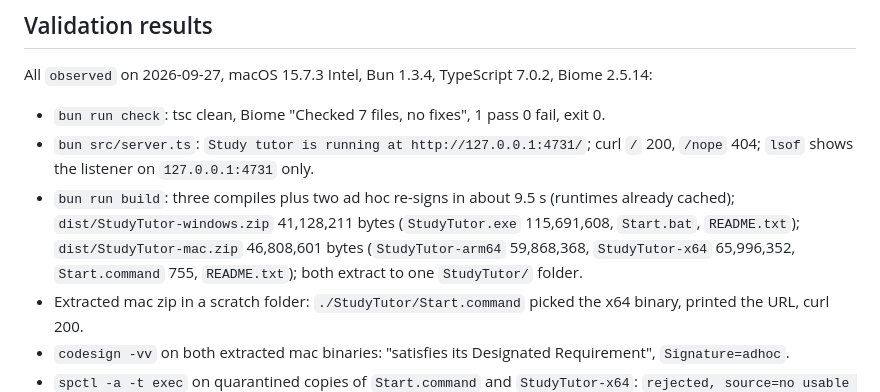
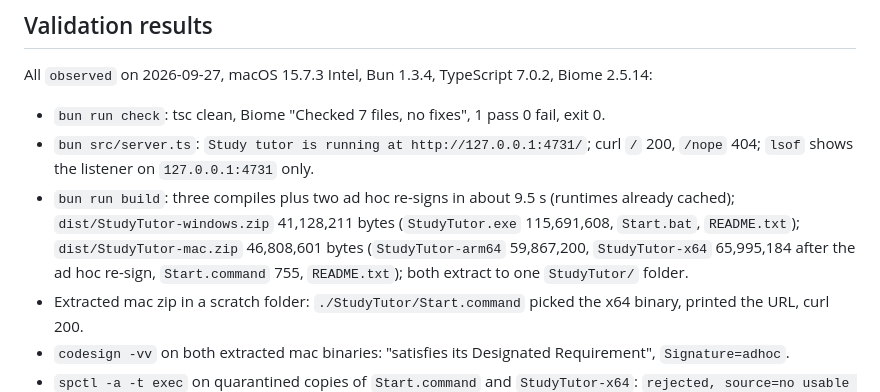
Before and after one commit to linardsb/study-tutor, a Markdown page: .claude/reports/s1-spike-and-repo-skeleton-report.md, the part around the change. GitHub-like rendering.

Commit message:
docs: report binary sizes after the ad hoc re-sign
Co-Authored-By: Claude Fable 5.1 <noreply@anthropic.com>

```diff
--- a/.claude/reports/s1-spike-and-repo-skeleton-report.md
+++ b/.claude/reports/s1-spike-and-repo-skeleton-report.md
@@ -37,7 +37,7 @@ All `observed` on 2026-09-27, macOS 15.7.3 Intel, Bun 1.3.4, TypeScript 7.0.2, B
   `lsof` shows the listener on `127.0.0.1:4731` only.
 - `bun run build`: three compiles plus two ad hoc re-signs in about 9.5 s (runtimes already cached);
   `dist/StudyTutor-windows.zip` 41,128,211 bytes (`StudyTutor.exe` 115,691,608, `Start.bat`, `README.txt`);
-  `dist/StudyTutor-mac.zip` 46,808,601 bytes (`StudyTutor-arm64` 59,868,368, `StudyTutor-x64` 65,996,352,
+  `dist/StudyTutor-mac.zip` 46,808,601 bytes (`StudyTutor-arm64` 59,867,200, `StudyTutor-x64` 65,995,184 after the ad hoc re-sign,
   `Start.command` 755, `README.txt`); both extract to one `StudyTutor/` folder.
 - Extracted mac zip in a scratch folder: `./StudyTutor/Start.command` picked the x64 binary, printed the
   URL, curl 200.
```
